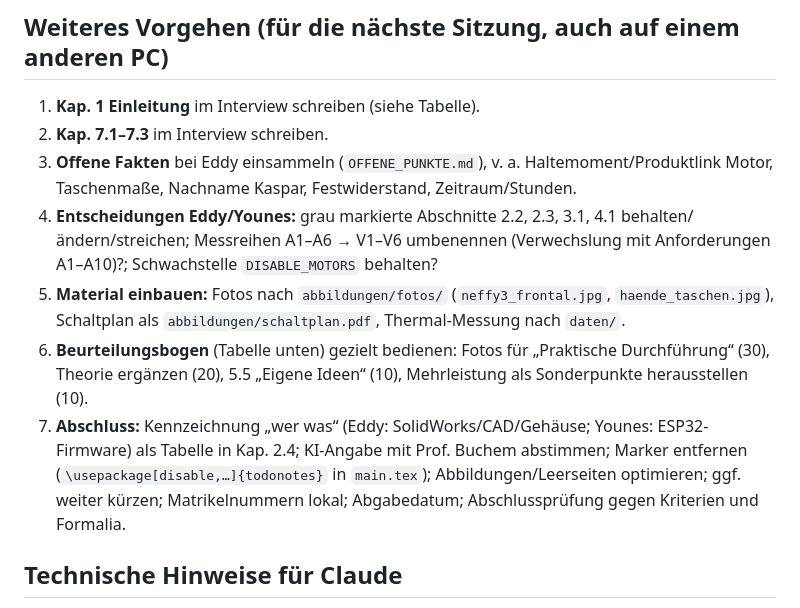
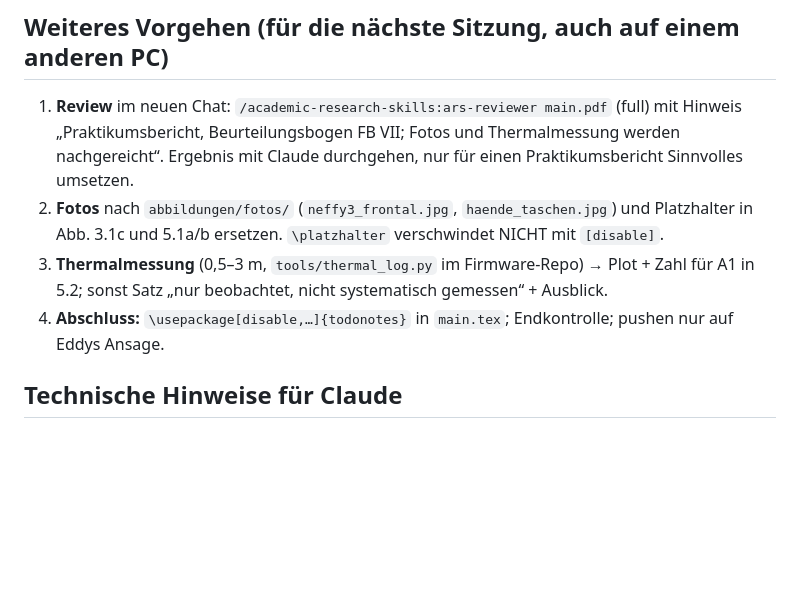
Before and after one commit to eddy904/Praktikusbericht-Neffy, a Markdown page: CLAUDE.md, the part around one of its changes. GitHub-like rendering; blank space fills up the shorter version.

```diff
--- a/CLAUDE.md
+++ b/CLAUDE.md
@@ -127,20 +129,13 @@ Umfang: Kap. 1–7 ca. 29 S. (mit Markern); nicht streng. Kürzen Stufe 2 erledi
 
 ## Weiteres Vorgehen (für die nächste Sitzung, auch auf einem anderen PC)
-1. **Kap. 1 Einleitung** im Interview schreiben (siehe Tabelle).
-2. **Kap. 7.1–7.3** im Interview schreiben.
-3. **Offene Fakten** bei Eddy einsammeln (`OFFENE_PUNKTE.md`), v. a. Haltemoment/Produktlink Motor,
-   Taschenmaße, Nachname Kaspar, Festwiderstand, Zeitraum/Stunden.
-4. **Entscheidungen Eddy/Younes:** grau markierte Abschnitte 2.2, 2.3, 3.1, 4.1 behalten/ändern/streichen;
-   Messreihen A1–A6 → V1–V6 umbenennen (Verwechslung mit Anforderungen A1–A10)?; Schwachstelle
-   `DISABLE_MOTORS` behalten?
-5. **Material einbauen:** Fotos nach `abbildungen/fotos/` (`neffy3_frontal.jpg`, `haende_taschen.jpg`),
-   Schaltplan als `abbildungen/schaltplan.pdf`, Thermal-Messung nach `daten/`.
-6. **Beurteilungsbogen** (Tabelle unten) gezielt bedienen: Fotos für „Praktische Durchführung“ (30),
-   Theorie ergänzen (20), 5.5 „Eigene Ideen“ (10), Mehrleistung als Sonderpunkte herausstellen (10).
-7. **Abschluss:** Kennzeichnung „wer was“ (Eddy: SolidWorks/CAD/Gehäuse; Younes: ESP32-Firmware) als
-   Tabelle in Kap. 2.4; KI-Angabe mit Prof. Buchem abstimmen; Marker entfernen
-   (`\usepackage[disable,…]{todonotes}` in `main.tex`); Abbildungen/Leerseiten optimieren; ggf. weiter
-   kürzen; Matrikelnummern lokal; Abgabedatum; Abschlussprüfung gegen Kriterien und Formalia.
+1. **Review** im neuen Chat: `/academic-research-skills:ars-reviewer main.pdf` (full) mit Hinweis
+   „Praktikumsbericht, Beurteilungsbogen FB VII; Fotos und Thermalmessung werden nachgereicht“.
+   Ergebnis mit Claude durchgehen, nur für einen Praktikumsbericht Sinnvolles umsetzen.
+2. **Fotos** nach `abbildungen/fotos/` (`neffy3_frontal.jpg`, `haende_taschen.jpg`) und Platzhalter in
+   Abb. 3.1c und 5.1a/b ersetzen. `\platzhalter` verschwindet NICHT mit `[disable]`.
+3. **Thermalmessung** (0,5–3 m, `tools/thermal_log.py` im Firmware-Repo) → Plot + Zahl für A1 in 5.2;
+   sonst Satz „nur beobachtet, nicht systematisch gemessen“ + Ausblick.
+4. **Abschluss:** `\usepackage[disable,…]{todonotes}` in `main.tex`; Endkontrolle; pushen nur auf Eddys Ansage.
 
 ## Technische Hinweise für Claude
 - Build: `pdflatex main` → `biber main` → 2× `pdflatex main`. Plots/Tabellen neu erzeugen mit
```
Also changed, not shown: other parts of CLAUDE.md (+16 -15 lines).
